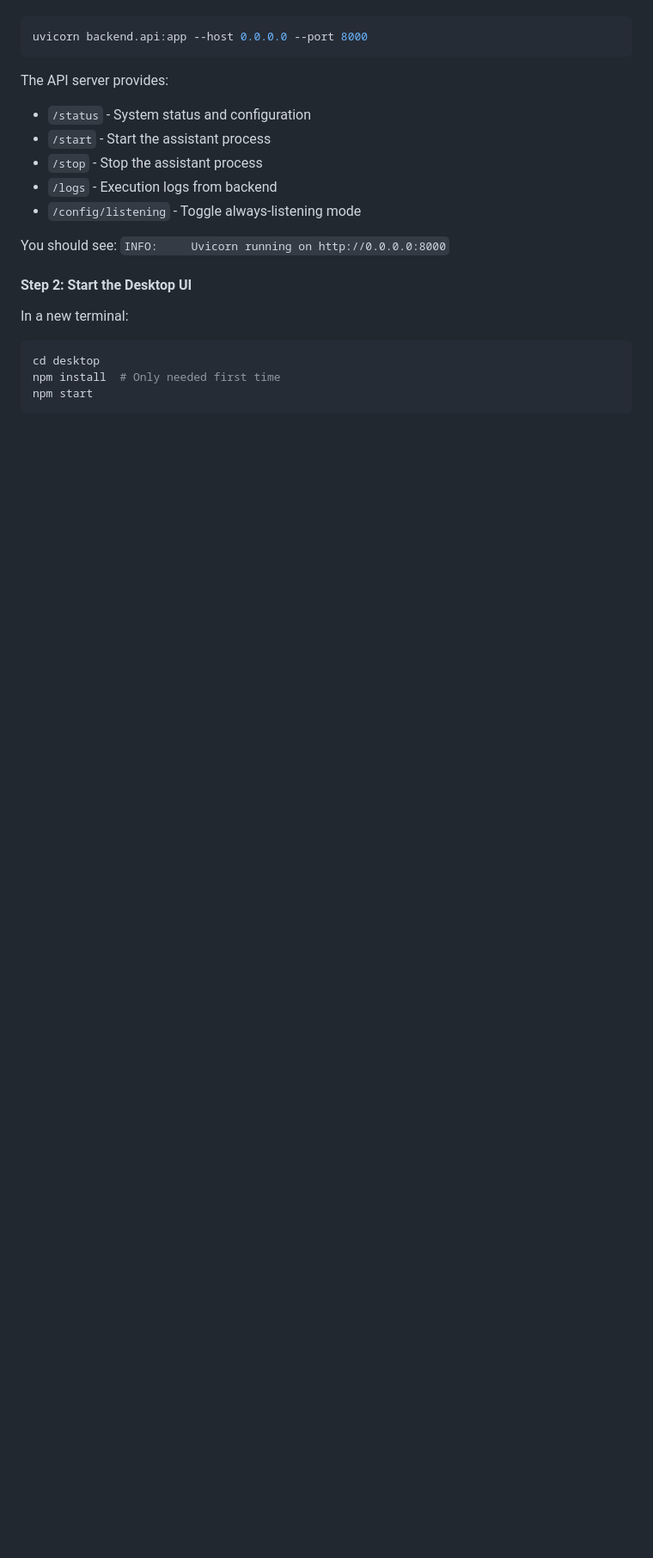
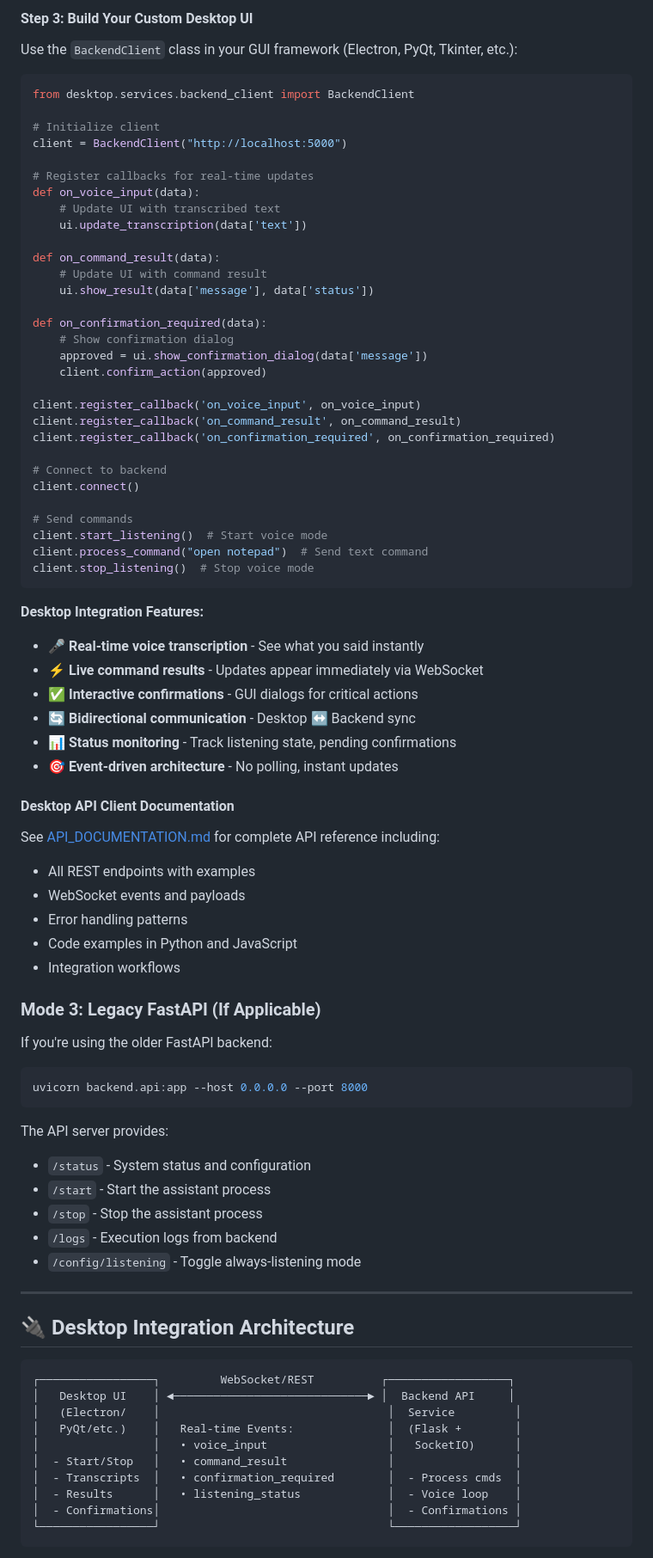
Before and after one commit to VanshRaghav5/AI-Based-Voice-Enabled-Intelligent-System-Assistant, a Markdown page: README.md, the part around one of its changes. Shown at 86% size. Drawn GitHub-style; blank space fills up the shorter version.

Commit message:
docs: Update README with desktop integration guide

````diff
--- a/README.md
+++ b/README.md
@@ -898,3 +934,59 @@ From the project root directory:
+#### Step 3: Build Your Custom Desktop UI
+
+Use the `BackendClient` class in your GUI framework (Electron, PyQt, Tkinter, etc.):
+
+```python
+from desktop.services.backend_client import BackendClient
+
+# Initialize client
+client = BackendClient("http://localhost:5000")
+
+# Register callbacks for real-time updates
+def on_voice_input(data):
+    # Update UI with transcribed text
+    ui.update_transcription(data['text'])
+
+def on_command_result(data):
+    # Update UI with command result
+    ui.show_result(data['message'], data['status'])
+
+def on_confirmation_required(data):
+    # Show confirmation dialog
+    approved = ui.show_confirmation_dialog(data['message'])
+    client.confirm_action(approved)
+
+client.register_callback('on_voice_input', on_voice_input)
+client.register_callback('on_command_result', on_command_result)
+client.register_callback('on_confirmation_required', on_confirmation_required)
+
+# Connect to backend
+client.connect()
+
+# Send commands
+client.start_listening()  # Start voice mode
+client.process_command("open notepad")  # Send text command
+client.stop_listening()  # Stop voice mode
+```
+
+**Desktop Integration Features:**
+- 🎤 **Real-time voice transcription** - See what you said instantly
+- ⚡ **Live command results** - Updates appear immediately via WebSocket
+- ✅ **Interactive confirmations** - GUI dialogs for critical actions
+- 🔄 **Bidirectional communication** - Desktop ↔ Backend sync
+- 📊 **Status monitoring** - Track listening state, pending confirmations
+- 🎯 **Event-driven architecture** - No polling, instant updates
+
+#### Desktop API Client Documentation
+See [API_DOCUMENTATION.md](API_DOCUMENTATION.md) for complete API reference including:
+- All REST endpoints with examples
+- WebSocket events and payloads
+- Error handling patterns
+- Code examples in Python and JavaScript
+- Integration workflows
+
+### Mode 3: Legacy FastAPI (If Applicable)
+
+If you're using the older FastAPI backend:
 ```bash
 uvicorn backend.api:app --host 0.0.0.0 --port 8000
 ```
@@ -906,13 +998,20 @@ The API server provides:
 - `/logs` - Execution logs from backend
 - `/config/listening` - Toggle always-listening mode
 
-You should see: `INFO:     Uvicorn running on http://0.0.0.0:8000`
+---
 
-#### Step 2: Start the Desktop UI
-In a new terminal:
-```bash
-cd desktop
-npm install  # Only needed first time
-npm start
+## 🔌 Desktop Integration Architecture
+
+```
+┌─────────────────┐         WebSocket/REST          ┌──────────────────┐
+│   Desktop UI    │ ◄─────────────────────────────► │  Backend API     │
+│   (Electron/    │                                  │  Service         │
+│   PyQt/etc.)    │   Real-time Events:              │  (Flask +        │
+│                 │   • voice_input                  │   SocketIO)      │
+│  - Start/Stop   │   • command_result               │                  │
+│  - Transcripts  │   • confirmation_required        │  - Process cmds  │
+│  - Results      │   • listening_status             │  - Voice loop    │
+│  - Confirmations│                                  │  - Confirmations │
+└─────────────────┘                                  └──────────────────┘
 ```
 
````
Also changed, not shown: other parts of README.md (+46 -20 lines).
